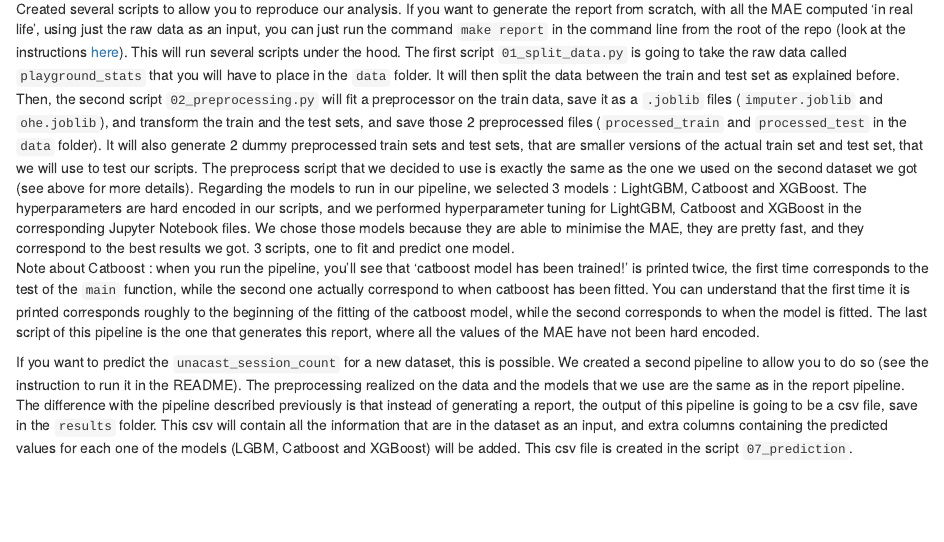
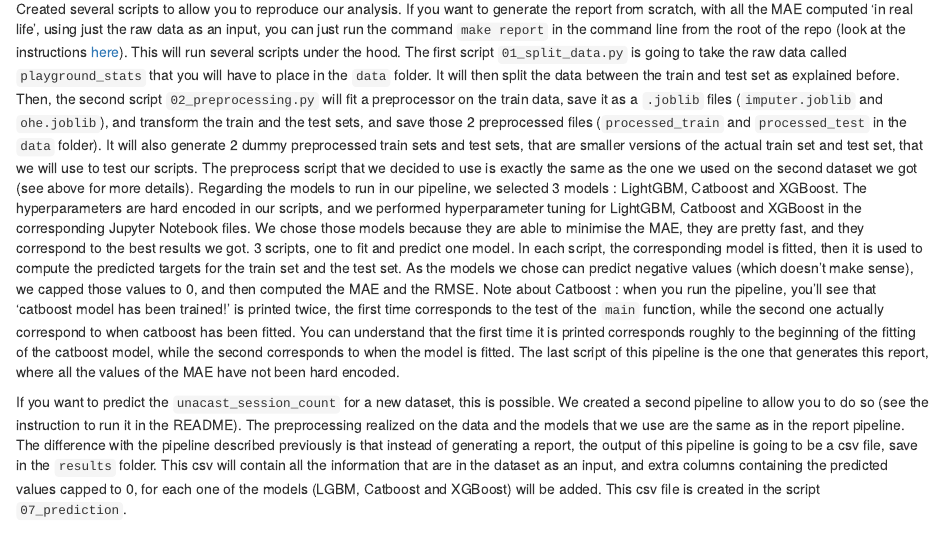
Before and after one commit to saurav193/capstone_BIBA, an R Markdown document (doc/internal_report.Rmd): the page in a window 1100 px wide, from 2510 px down. Rendered offline with R 4.5, knitr and Pandoc, with nearby package versions.

Commit message:
aff info about the cap at 0

```diff
--- a/doc/internal_report.Rmd
+++ b/doc/internal_report.Rmd
@@ -116,12 +116,12 @@ If you want to generate the report from scratch, with all the MAE computed ‘in
 The first script `01_split_data.py` is going to take the raw data called `playground_stats` that you will have to place in the `data` folder. It will then split the data between the train and test set as explained before.
 Then, the second script `02_preprocessing.py` will fit a preprocessor on the train data, save it as a `.joblib` files (`imputer.joblib` and `ohe.joblib`), and transform the train and the test sets, and save those 2 preprocessed files (`processed_train` and `processed_test` in the `data` folder). It will also generate 2 dummy preprocessed train sets and test sets, that are smaller versions of the actual train set and test set, that we will use to test our scripts.
 The preprocess script that we decided to use is exactly the same as the one we used on the second dataset we got (see above for more details).
-Regarding the models to run in our pipeline, we selected 3 models : LightGBM, Catboost and XGBoost. The hyperparameters are hard encoded in our scripts, and we performed hyperparameter tuning for LightGBM, Catboost and XGBoost in the corresponding Jupyter Notebook files. We chose those models because they are able to minimise the MAE, they are pretty fast, and they correspond to the best results we got. 3 scripts, one to fit and predict one model.
+Regarding the models to run in our pipeline, we selected 3 models : LightGBM, Catboost and XGBoost. The hyperparameters are hard encoded in our scripts, and we performed hyperparameter tuning for LightGBM, Catboost and XGBoost in the corresponding Jupyter Notebook files. We chose those models because they are able to minimise the MAE, they are pretty fast, and they correspond to the best results we got. 3 scripts, one to fit and predict one model. In each script, the corresponding model is fitted, then it is used to compute the predicted targets for the train set and the test set. As the models we chose can predict negative values (which doesn't make sense), we capped those values to 0, and then computed the MAE and the RMSE.
 Note about Catboost : when you run the pipeline, you’ll see that ‘catboost model has been trained!’ is printed twice, the first time corresponds to the test of the `main` function, while the second one actually correspond to when catboost has been fitted. You can understand that the first time it is printed corresponds roughly to the beginning of the fitting of the catboost model, while the second corresponds to when the model is fitted.
 The last script of this pipeline is the one that generates this report, where all the values of the MAE have not been hard encoded.
 
 If you want to predict the `unacast_session_count` for a new dataset, this is possible. We created a second pipeline to allow you to do so (see the instruction to run it in the README).
-The preprocessing realized on the data and the models that we use are the same as in the report pipeline. The difference with the pipeline described previously is that instead of generating a report, the output of this pipeline is going to be a csv file, save in the `results` folder. This csv will contain all the information that are in the dataset as an input, and extra columns containing the predicted values for each one of the models (LGBM, Catboost and XGBoost) will be added. This csv file is created in the script `07_prediction`.
+The preprocessing realized on the data and the models that we use are the same as in the report pipeline. The difference with the pipeline described previously is that instead of generating a report, the output of this pipeline is going to be a csv file, save in the `results` folder. This csv will contain all the information that are in the dataset as an input, and extra columns containing the predicted values capped to 0, for each one of the models (LGBM, Catboost and XGBoost) will be added. This csv file is created in the script `07_prediction`.
 
 
 ## Limitations and suggestions
```
